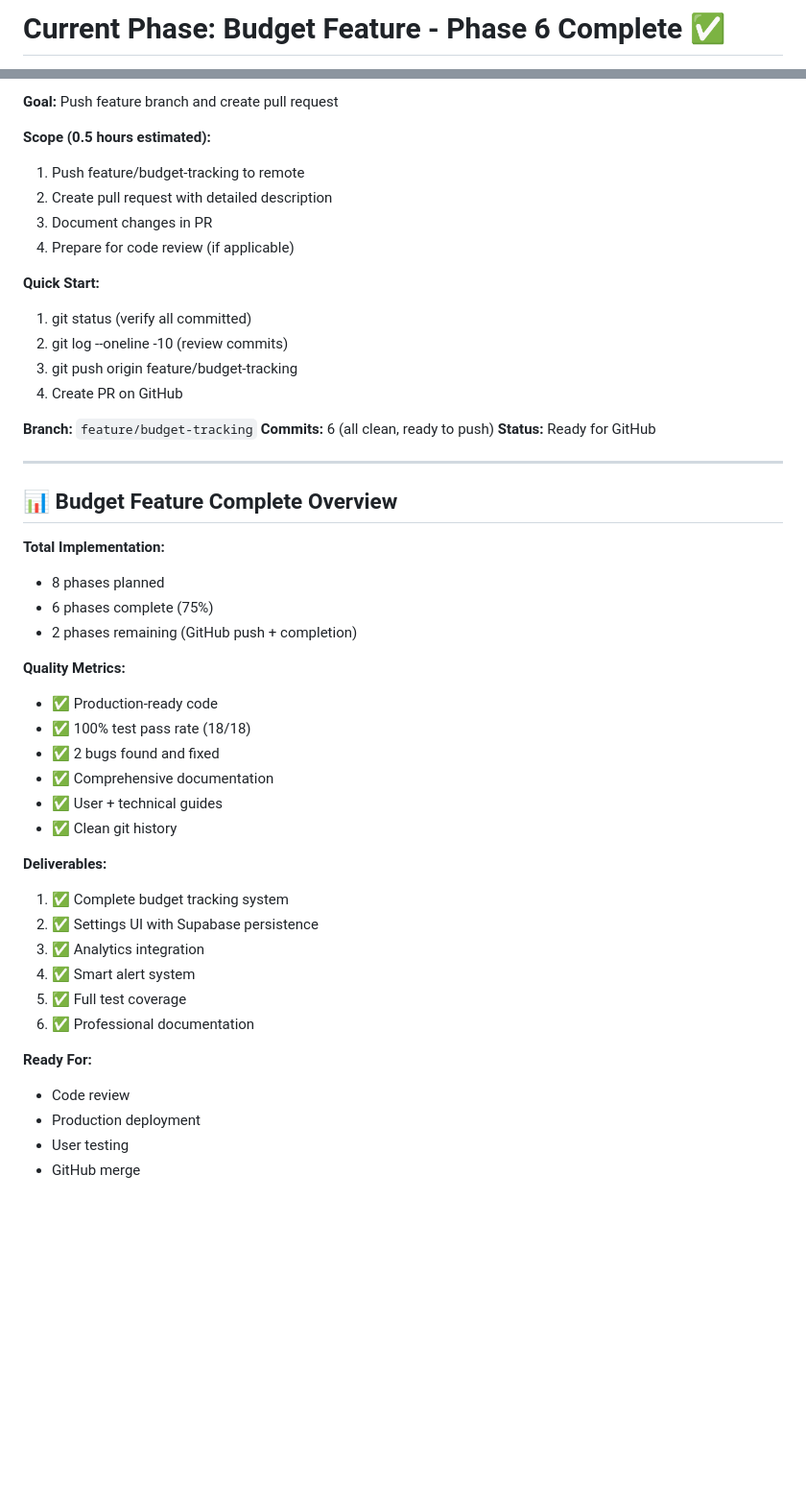
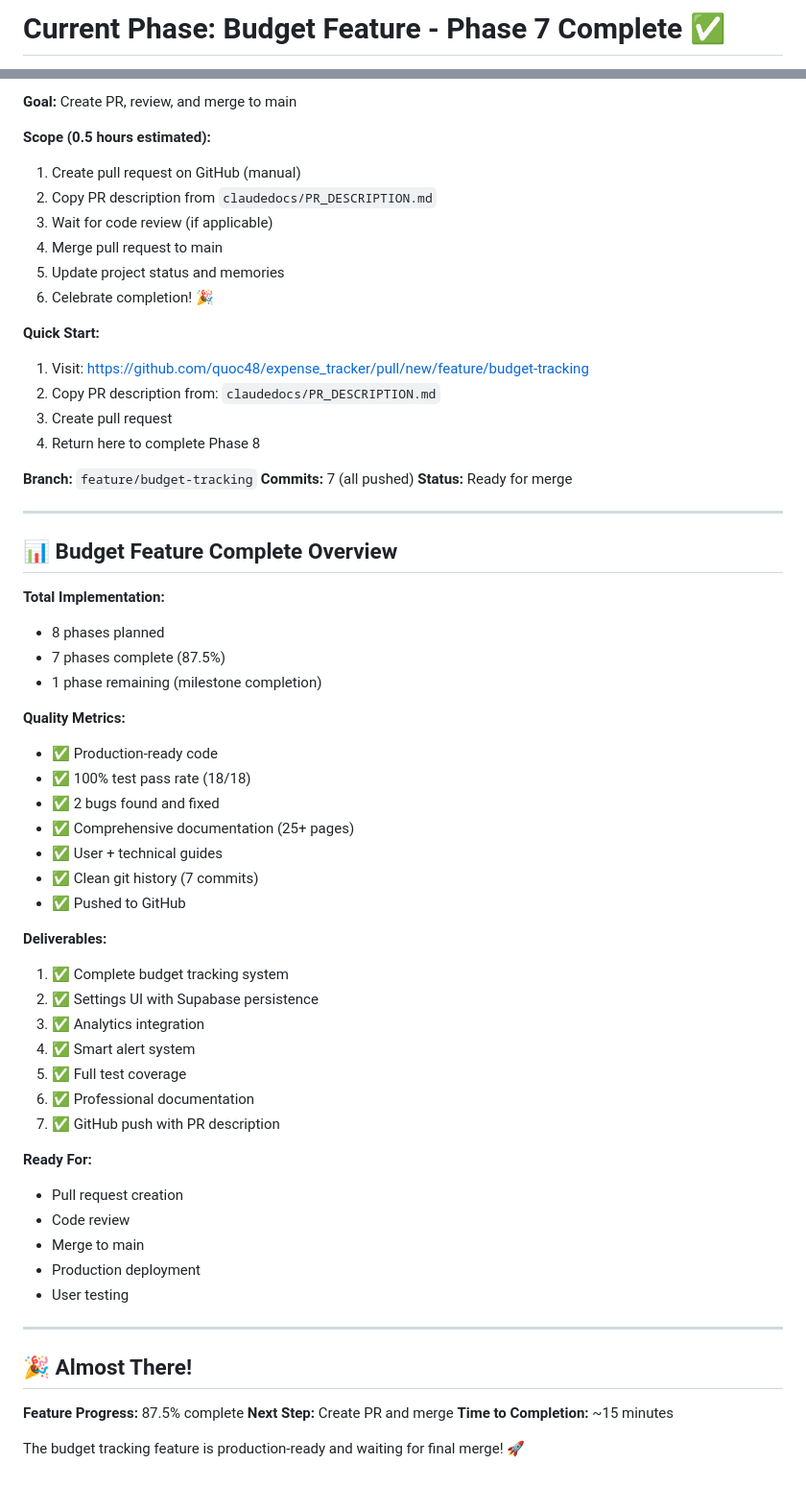
Before and after one commit to quoc48/expense_tracker, a Markdown page: .serena/memories/current_phase.md, 2 parts joined by grey strips. Shown at 96% size. Drawn GitHub-style; blank space fills up the shorter version.

```diff
--- a/.serena/memories/current_phase.md
+++ b/.serena/memories/current_phase.md
@@ -1,2 +1,2 @@
-# Current Phase: Budget Feature - Phase 6 Complete ✅
+# Current Phase: Budget Feature - Phase 7 Complete ✅
 
@@ -83,21 +67,23 @@
 
-**Goal:** Push feature branch and create pull request
+**Goal:** Create PR, review, and merge to main
 
 **Scope (0.5 hours estimated):**
-1. Push feature/budget-tracking to remote
-2. Create pull request with detailed description
-3. Document changes in PR
-4. Prepare for code review (if applicable)
+1. Create pull request on GitHub (manual)
+2. Copy PR description from `claudedocs/PR_DESCRIPTION.md`
+3. Wait for code review (if applicable)
+4. Merge pull request to main
+5. Update project status and memories
+6. Celebrate completion! 🎉
 
 **Quick Start:**
-1. git status (verify all committed)
-2. git log --oneline -10 (review commits)
-3. git push origin feature/budget-tracking
-4. Create PR on GitHub
+1. Visit: https://github.com/quoc48/expense_tracker/pull/new/feature/budget-tracking
+2. Copy PR description from: `claudedocs/PR_DESCRIPTION.md`
+3. Create pull request
+4. Return here to complete Phase 8
 
 **Branch:** `feature/budget-tracking`
-**Commits:** 6 (all clean, ready to push)
-**Status:** Ready for GitHub
+**Commits:** 7 (all pushed)
+**Status:** Ready for merge
 
 ---
 
@@ -105,16 +91,17 @@
 
 **Total Implementation:**
 - 8 phases planned
-- 6 phases complete (75%)
-- 2 phases remaining (GitHub push + completion)
+- 7 phases complete (87.5%)
+- 1 phase remaining (milestone completion)
 
 **Quality Metrics:**
 - ✅ Production-ready code
 - ✅ 100% test pass rate (18/18)
 - ✅ 2 bugs found and fixed
-- ✅ Comprehensive documentation
+- ✅ Comprehensive documentation (25+ pages)
 - ✅ User + technical guides
-- ✅ Clean git history
+- ✅ Clean git history (7 commits)
+- ✅ Pushed to GitHub
 
 **Deliverables:**
 1. ✅ Complete budget tracking system
@@ -123,9 +110,21 @@
 4. ✅ Smart alert system
 5. ✅ Full test coverage
 6. ✅ Professional documentation
+7. ✅ GitHub push with PR description
 
 **Ready For:**
+- Pull request creation
 - Code review
+- Merge to main
 - Production deployment
 - User testing
-- GitHub merge
+
+---
+
+## 🎉 Almost There!
+
+**Feature Progress:** 87.5% complete
+**Next Step:** Create PR and merge
+**Time to Completion:** ~15 minutes
+
+The budget tracking feature is production-ready and waiting for final merge! 🚀
```
Also changed, not shown: other parts of .serena/memories/current_phase.md (+35 -51 lines), .serena/memories/budget_feature_phase_7_COMPLETE.md (added, +150 -0 lines), claudedocs/PR_DESCRIPTION.md (added, +149 -0 lines).
